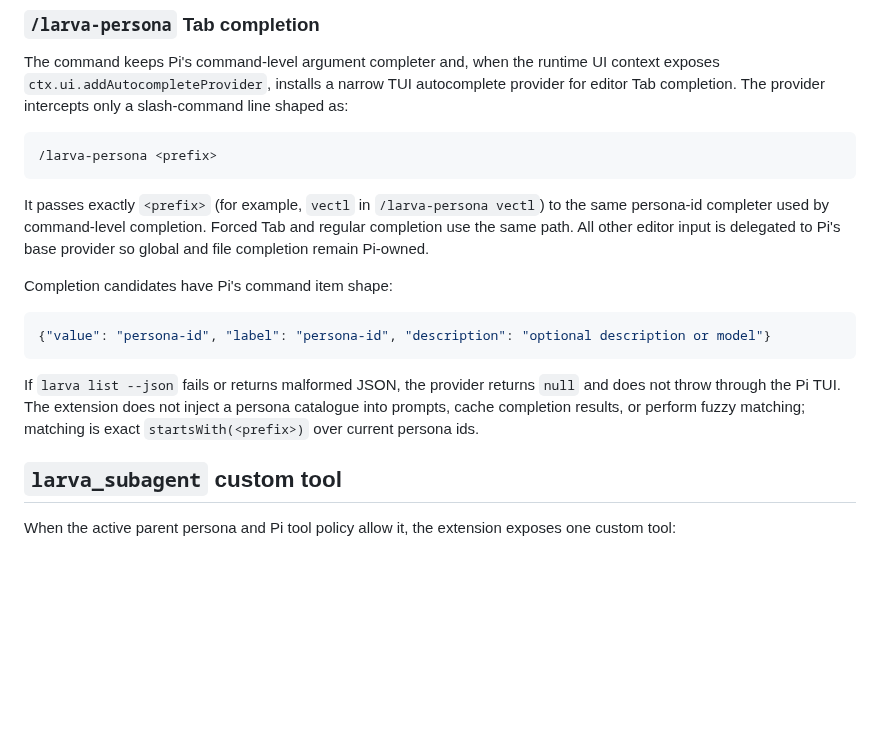
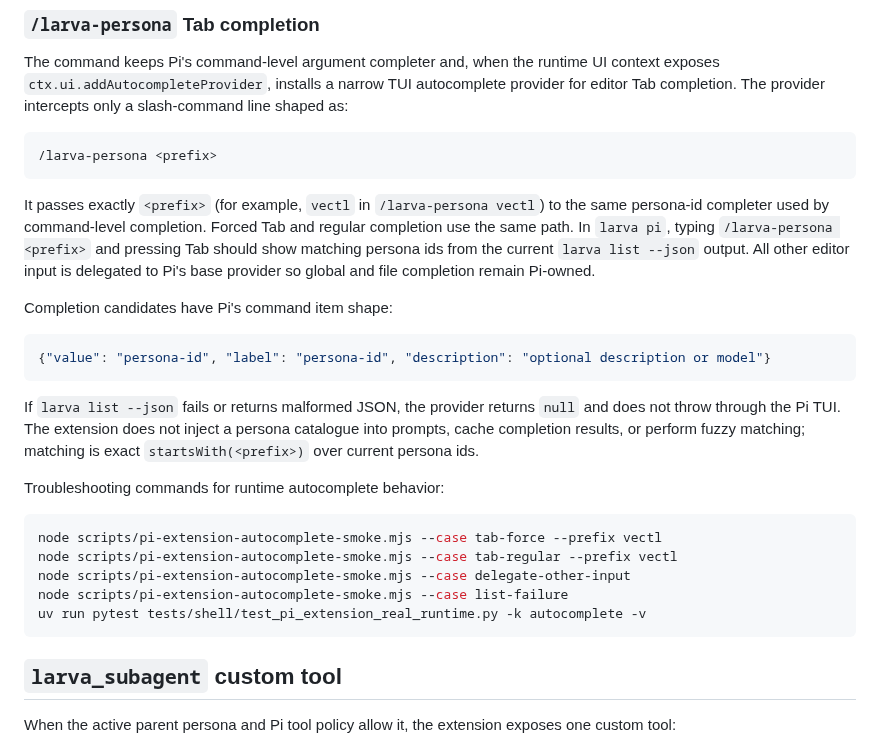
Before and after one commit to Tefx/larva, a Markdown page: contrib/pi-extension/README.md, the part around the change. GitHub-like rendering; blank space fills up the shorter version.

Commit message:
[vectl] step-pi_tab_autocomplete_docs completed

````diff
--- a/contrib/pi-extension/README.md
+++ b/contrib/pi-extension/README.md
@@ -118,8 +118,10 @@ slash-command line shaped as:
 
 It passes exactly `<prefix>` (for example, `vectl` in `/larva-persona vectl`) to
 the same persona-id completer used by command-level completion. Forced Tab and
-regular completion use the same path. All other editor input is delegated to Pi's
-base provider so global and file completion remain Pi-owned.
+regular completion use the same path. In `larva pi`, typing
+`/larva-persona <prefix>` and pressing Tab should show matching persona ids from
+the current `larva list --json` output. All other editor input is delegated to
+Pi's base provider so global and file completion remain Pi-owned.
 
 Completion candidates have Pi's command item shape:
 
@@ -131,6 +133,16 @@ If `larva list --json` fails or returns malformed JSON, the provider returns
 `null` and does not throw through the Pi TUI. The extension does not inject a
 persona catalogue into prompts, cache completion results, or perform fuzzy
 matching; matching is exact `startsWith(<prefix>)` over current persona ids.
+
+Troubleshooting commands for runtime autocomplete behavior:
+
+```bash
+node scripts/pi-extension-autocomplete-smoke.mjs --case tab-force --prefix vectl
+node scripts/pi-extension-autocomplete-smoke.mjs --case tab-regular --prefix vectl
+node scripts/pi-extension-autocomplete-smoke.mjs --case delegate-other-input
+node scripts/pi-extension-autocomplete-smoke.mjs --case list-failure
+uv run pytest tests/shell/test_pi_extension_real_runtime.py -k autocomplete -v
+```
 
 ## `larva_subagent` custom tool
 
````
Also changed, not shown: README.md (+15 -5 lines).
